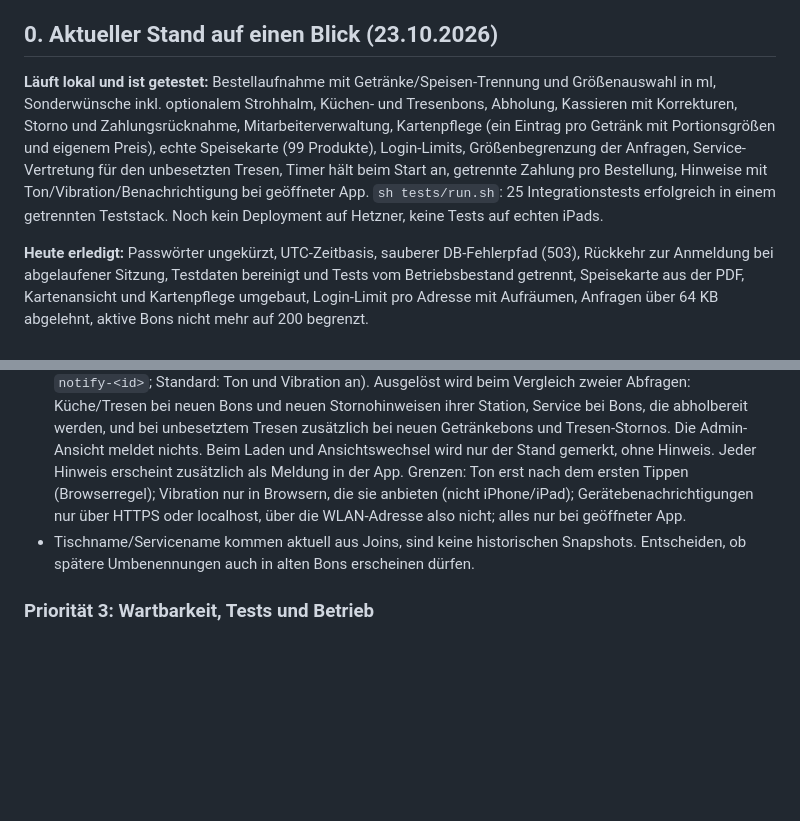
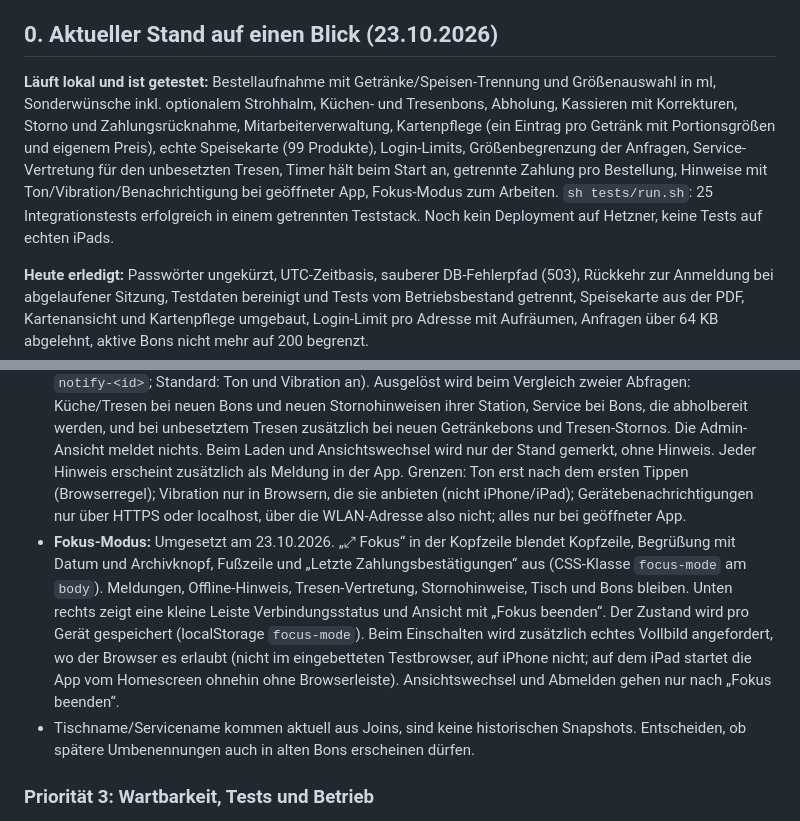
Before and after one commit to simplecommercede/KittchenApp, a Markdown page: UEBERGABE.md, 2 parts joined by grey strips. GitHub-like rendering; blank space fills up the shorter version.

```diff
--- a/UEBERGABE.md
+++ b/UEBERGABE.md
@@ -4,7 +4,7 @@ Stand: 23.10.2026. Diese Datei ist der Einstieg für die nächste entwickelnde P
 
 ## 0. Aktueller Stand auf einen Blick (23.10.2026)
 
-**Läuft lokal und ist getestet:** Bestellaufnahme mit Getränke/Speisen-Trennung und Größenauswahl in ml, Sonderwünsche inkl. optionalem Strohhalm, Küchen- und Tresenbons, Abholung, Kassieren mit Korrekturen, Storno und Zahlungsrücknahme, Mitarbeiterverwaltung, Kartenpflege (ein Eintrag pro Getränk mit Portionsgrößen und eigenem Preis), echte Speisekarte (99 Produkte), Login-Limits, Größenbegrenzung der Anfragen, Service-Vertretung für den unbesetzten Tresen, Timer hält beim Start an, getrennte Zahlung pro Bestellung, Hinweise mit Ton/Vibration/Benachrichtigung bei geöffneter App. `sh tests/run.sh`: 25 Integrationstests erfolgreich in einem getrennten Teststack. Noch kein Deployment auf Hetzner, keine Tests auf echten iPads.
+**Läuft lokal und ist getestet:** Bestellaufnahme mit Getränke/Speisen-Trennung und Größenauswahl in ml, Sonderwünsche inkl. optionalem Strohhalm, Küchen- und Tresenbons, Abholung, Kassieren mit Korrekturen, Storno und Zahlungsrücknahme, Mitarbeiterverwaltung, Kartenpflege (ein Eintrag pro Getränk mit Portionsgrößen und eigenem Preis), echte Speisekarte (99 Produkte), Login-Limits, Größenbegrenzung der Anfragen, Service-Vertretung für den unbesetzten Tresen, Timer hält beim Start an, getrennte Zahlung pro Bestellung, Hinweise mit Ton/Vibration/Benachrichtigung bei geöffneter App, Fokus-Modus zum Arbeiten. `sh tests/run.sh`: 25 Integrationstests erfolgreich in einem getrennten Teststack. Noch kein Deployment auf Hetzner, keine Tests auf echten iPads.
 
 **Heute erledigt:** Passwörter ungekürzt, UTC-Zeitbasis, sauberer DB-Fehlerpfad (503), Rückkehr zur Anmeldung bei abgelaufener Sitzung, Testdaten bereinigt und Tests vom Betriebsbestand getrennt, Speisekarte aus der PDF, Kartenansicht und Kartenpflege umgebaut, Login-Limit pro Adresse mit Aufräumen, Anfragen über 64 KB abgelehnt, aktive Bons nicht mehr auf 200 begrenzt.
 
@@ -290,6 +290,7 @@ Die folgenden technischen Punkte wurden bei der Übergabe aus dem Code abgeleite
 - Getrennte Zahlung: Jede Bestellung eines Tischbesuchs kann einzeln bezahlt werden (`order_paid`), sobald ihre Bons abgeholt sind. Bezahlte Bestellungen sind für Korrekturen und Storno gesperrt und zählen nicht mehr zum offenen Betrag. Mit der letzten offenen Bestellung schließt der Tischbesuch. „Restbetrag/Alles bezahlt“ (`table_paid`) kassiert alle noch offenen Bestellungen. Die Rücknahme gilt weiterhin für den ganzen Besuch und öffnet alle Bestellungen wieder.
 - Vollständiges und positionsweises Storno, Nachträge, Ersatzpositionen sowie Änderungen der Bestellnotiz sind für unbezahlte Bestellungen mit Grund und Verlauf umgesetzt. Späte Stornos erfordern jetzt eine Quittierung an Küche oder Tresen. Eine manuelle Zahlungsbestätigung kann beim jüngsten Tischbesuch mit Grund zurückgenommen werden; echte Zahlungsabwicklung und Erstattung fehlen weiterhin.
 - **Hinweise (Ton, Vibration, Benachrichtigung):** Umgesetzt am 23.10.2026, rein im Frontend. Über das 🔔 in der Kopfzeile stellt jede Person pro Gerät Ton, Vibration und Gerätebenachrichtigung ein (localStorage `notify-<id>`; Standard: Ton und Vibration an). Ausgelöst wird beim Vergleich zweier Abfragen: Küche/Tresen bei neuen Bons und neuen Stornohinweisen ihrer Station, Service bei Bons, die abholbereit werden, und bei unbesetztem Tresen zusätzlich bei neuen Getränkebons und Tresen-Stornos. Die Admin-Ansicht meldet nichts. Beim Laden und Ansichtswechsel wird nur der Stand gemerkt, ohne Hinweis. Jeder Hinweis erscheint zusätzlich als Meldung in der App. Grenzen: Ton erst nach dem ersten Tippen (Browserregel); Vibration nur in Browsern, die sie anbieten (nicht iPhone/iPad); Gerätebenachrichtigungen nur über HTTPS oder localhost, über die WLAN-Adresse also nicht; alles nur bei geöffneter App.
+- **Fokus-Modus:** Umgesetzt am 23.10.2026. „⤢ Fokus“ in der Kopfzeile blendet Kopfzeile, Begrüßung mit Datum und Archivknopf, Fußzeile und „Letzte Zahlungsbestätigungen“ aus (CSS-Klasse `focus-mode` am `body`). Meldungen, Offline-Hinweis, Tresen-Vertretung, Stornohinweise, Tisch und Bons bleiben. Unten rechts zeigt eine kleine Leiste Verbindungsstatus und Ansicht mit „Fokus beenden“. Der Zustand wird pro Gerät gespeichert (localStorage `focus-mode`). Beim Einschalten wird zusätzlich echtes Vollbild angefordert, wo der Browser es erlaubt (nicht im eingebetteten Testbrowser, auf iPhone nicht; auf dem iPad startet die App vom Homescreen ohnehin ohne Browserleiste). Ansichtswechsel und Abmelden gehen nur nach „Fokus beenden“.
 - Tischname/Servicename kommen aktuell aus Joins, sind keine historischen Snapshots. Entscheiden, ob spätere Umbenennungen auch in alten Bons erscheinen dürfen.
 
 ### Priorität 3: Wartbarkeit, Tests und Betrieb
```
Also changed, not shown: README.md (+2 -0 lines), 1 other file.
